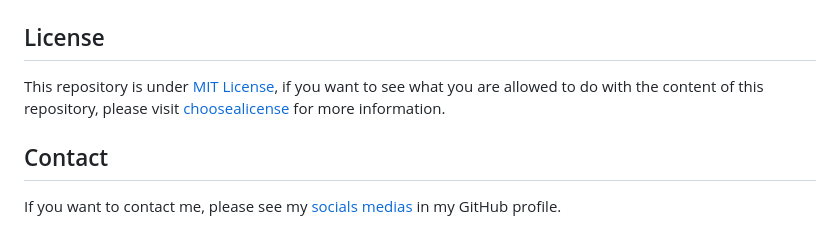
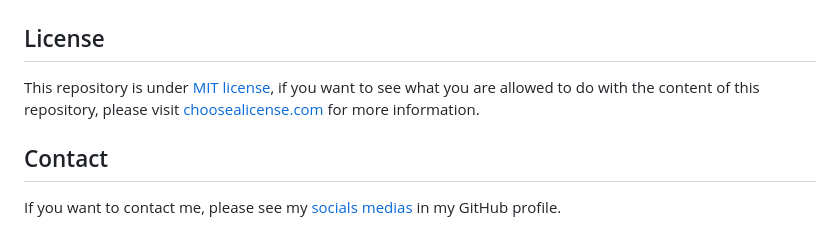
Before and after one commit to hozlucas28/Mercado-Play, a Markdown page: README.md, the part around the change. Rendered like a GitHub page.

```diff
--- a/README.md
+++ b/README.md
@@ -144,7 +144,7 @@ Finally, after completing each step of the design process, it was successfully d
 
 ## License
 
-This repository is under [MIT License](./LICENSE), if you want to see what you are allowed to do with the content of this repository, please visit [choosealicense](https://choosealicense.com/licenses/) for more information.
+This repository is under [MIT license](./LICENSE), if you want to see what you are allowed to do with the content of this repository, please visit [choosealicense.com](https://choosealicense.com/licenses/) for more information.
 
 ## Contact
 
```
